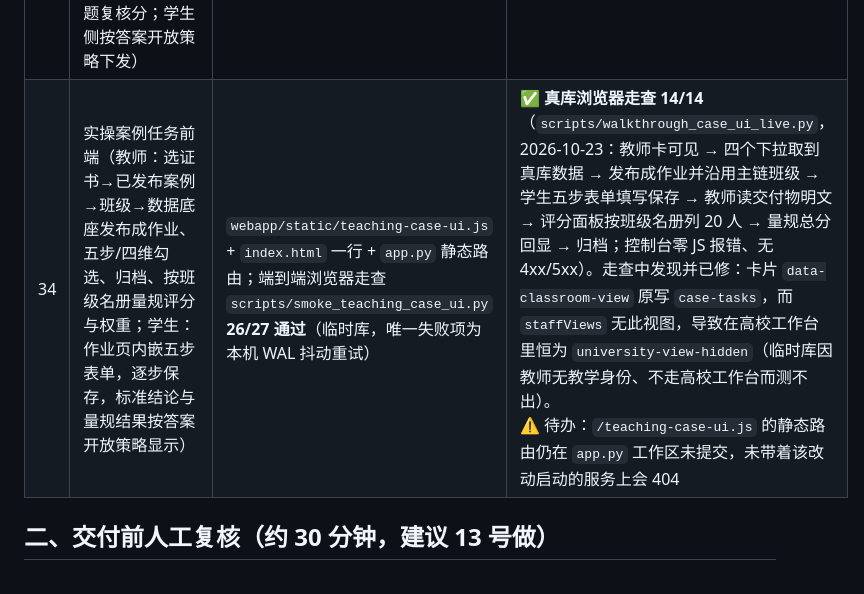
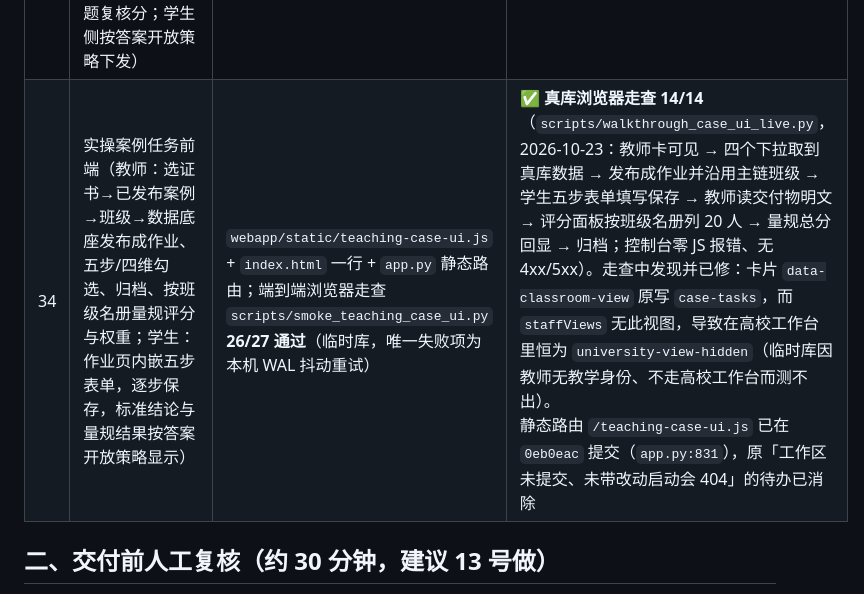
Before and after one commit to user-wangjun/TaxPearls, a Markdown page: docs/09-交付验收清单.md, the part around the change. GitHub-like rendering.

```diff
--- a/docs/09-交付验收清单.md
+++ b/docs/09-交付验收清单.md
@@ -40,7 +40,7 @@
 | 31 | 任务发布冻结内容版本（已发布任务才存快照、内容不变不重复建、试卷一份快照覆盖全部题目；提交记录关联判分时那一版快照，之后改策略不漂移；规则更新只提示不自动轮换） | 单测 6 项（test_training_tasks）+ 冒烟 `scripts/smoke_training_tasks.py` 6 项 | ✅ |
 | 32 | 实操案例发布成学生任务（案例→作业链路：复用既有主链的班级/截止/发布/提交复核，旁挂本次训练步骤与评价维度；学生按五步填交付物、落库加密、非本班 404、未训练步骤拒收、提交后锁死、归档保留记录；标准结论按答案开放策略下发） | 单测 11 项（test_teaching_case_tasks） | ✅ |
 | 33 | 四维评价量规（只用于实操案例；每维 0/1/2、不适用存 NULL 且不计入分母；权重可按任务配置，已有评分后改权重升版本、旧分按旧口径保留；量规总分单独展示，不写回客观题复核分；学生侧按答案开放策略下发） | 单测 10 项（test_teaching_rubric） | ✅ |
-| 34 | 实操案例任务前端（教师：选证书→已发布案例→班级→数据底座发布成作业、五步/四维勾选、归档、按班级名册量规评分与权重；学生：作业页内嵌五步表单，逐步保存，标准结论与量规结果按答案开放策略显示） | `webapp/static/teaching-case-ui.js` + `index.html` 一行 + `app.py` 静态路由；端到端浏览器走查 `scripts/smoke_teaching_case_ui.py` **26/27 通过**（临时库，唯一失败项为本机 WAL 抖动重试） | ✅ **真库浏览器走查 14/14**（`scripts/walkthrough_case_ui_live.py`，2026-10-23：教师卡可见 → 四个下拉取到真库数据 → 发布成作业并沿用主链班级 → 学生五步表单填写保存 → 教师读交付物明文 → 评分面板按班级名册列 20 人 → 量规总分回显 → 归档；控制台零 JS 报错、无 4xx/5xx）。走查中发现并已修：卡片 `data-classroom-view` 原写 `case-tasks`，而 `staffViews` 无此视图，导致在高校工作台里恒为 `university-view-hidden`（临时库因教师无教学身份、不走高校工作台而测不出）。<br>⚠️ 待办：`/teaching-case-ui.js` 的静态路由仍在 `app.py` 工作区未提交，未带着该改动启动的服务上会 404 |
+| 34 | 实操案例任务前端（教师：选证书→已发布案例→班级→数据底座发布成作业、五步/四维勾选、归档、按班级名册量规评分与权重；学生：作业页内嵌五步表单，逐步保存，标准结论与量规结果按答案开放策略显示） | `webapp/static/teaching-case-ui.js` + `index.html` 一行 + `app.py` 静态路由；端到端浏览器走查 `scripts/smoke_teaching_case_ui.py` **26/27 通过**（临时库，唯一失败项为本机 WAL 抖动重试） | ✅ **真库浏览器走查 14/14**（`scripts/walkthrough_case_ui_live.py`，2026-10-23：教师卡可见 → 四个下拉取到真库数据 → 发布成作业并沿用主链班级 → 学生五步表单填写保存 → 教师读交付物明文 → 评分面板按班级名册列 20 人 → 量规总分回显 → 归档；控制台零 JS 报错、无 4xx/5xx）。走查中发现并已修：卡片 `data-classroom-view` 原写 `case-tasks`，而 `staffViews` 无此视图，导致在高校工作台里恒为 `university-view-hidden`（临时库因教师无教学身份、不走高校工作台而测不出）。<br>静态路由 `/teaching-case-ui.js` 已在 `0eb0eac` 提交（`app.py:831`），原「工作区未提交、未带改动启动会 404」的待办已消除 |
 
 ## 二、交付前人工复核（约 30 分钟，建议 13 号做）
 
```
Also changed, not shown: TODO.md (+5 -3 lines).
